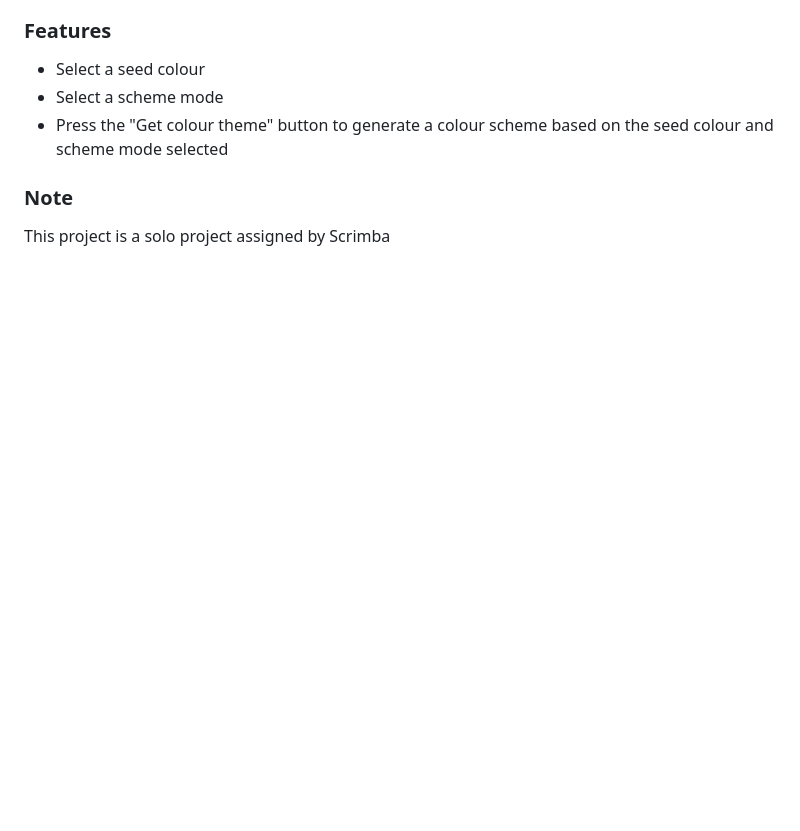
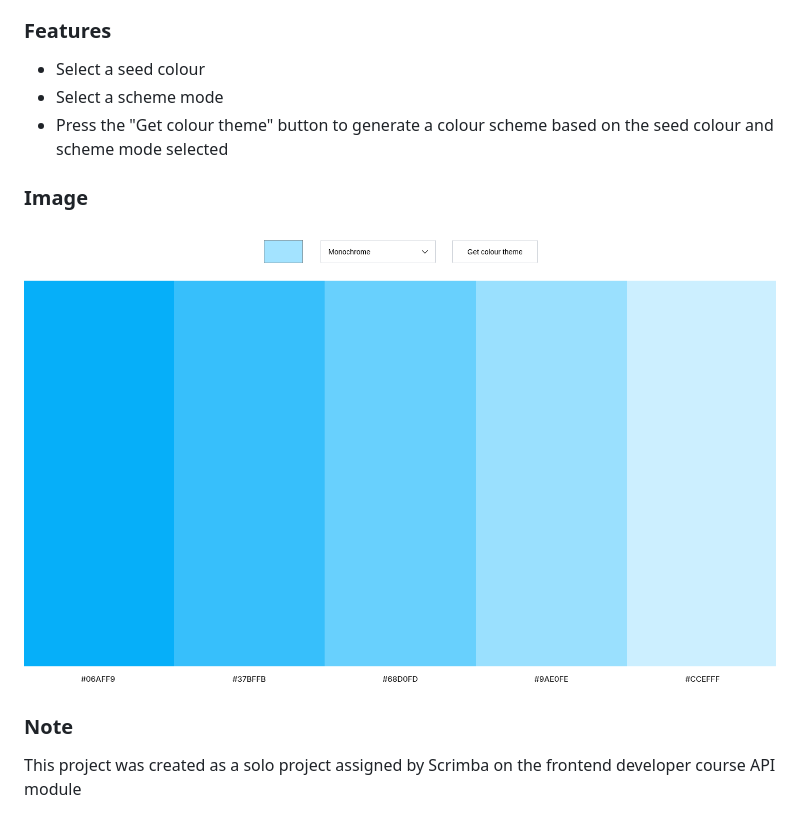
Before and after one commit to jamiewilliamsxyz/colour-scheme-generator, a Markdown page: README.md, the part around the change printed below. Rendered like a GitHub page; pictures changed too: images/readme-img.png (added); blank space fills up the shorter version.

Commit message:
Update README.md and add image for README.md

```diff
--- a/README.md
+++ b/README.md
@@ -10,6 +10,10 @@ This project was created with HTML5, CSS3, JavaScript and uses RESTful APIs to f
 - Select a scheme mode
 - Press the "Get colour theme" button to generate a colour scheme based on the seed colour and scheme mode selected
 
+### Image
+
+![Colour Scheme Generator Web App Screenshot](./images/readme-img.png)
+
 ### Note
 
-This project is a solo project assigned by Scrimba
+This project was created as a solo project assigned by Scrimba on the frontend developer course API module
```
Also changed, not shown: other parts of README.md (+1 -1 lines).
